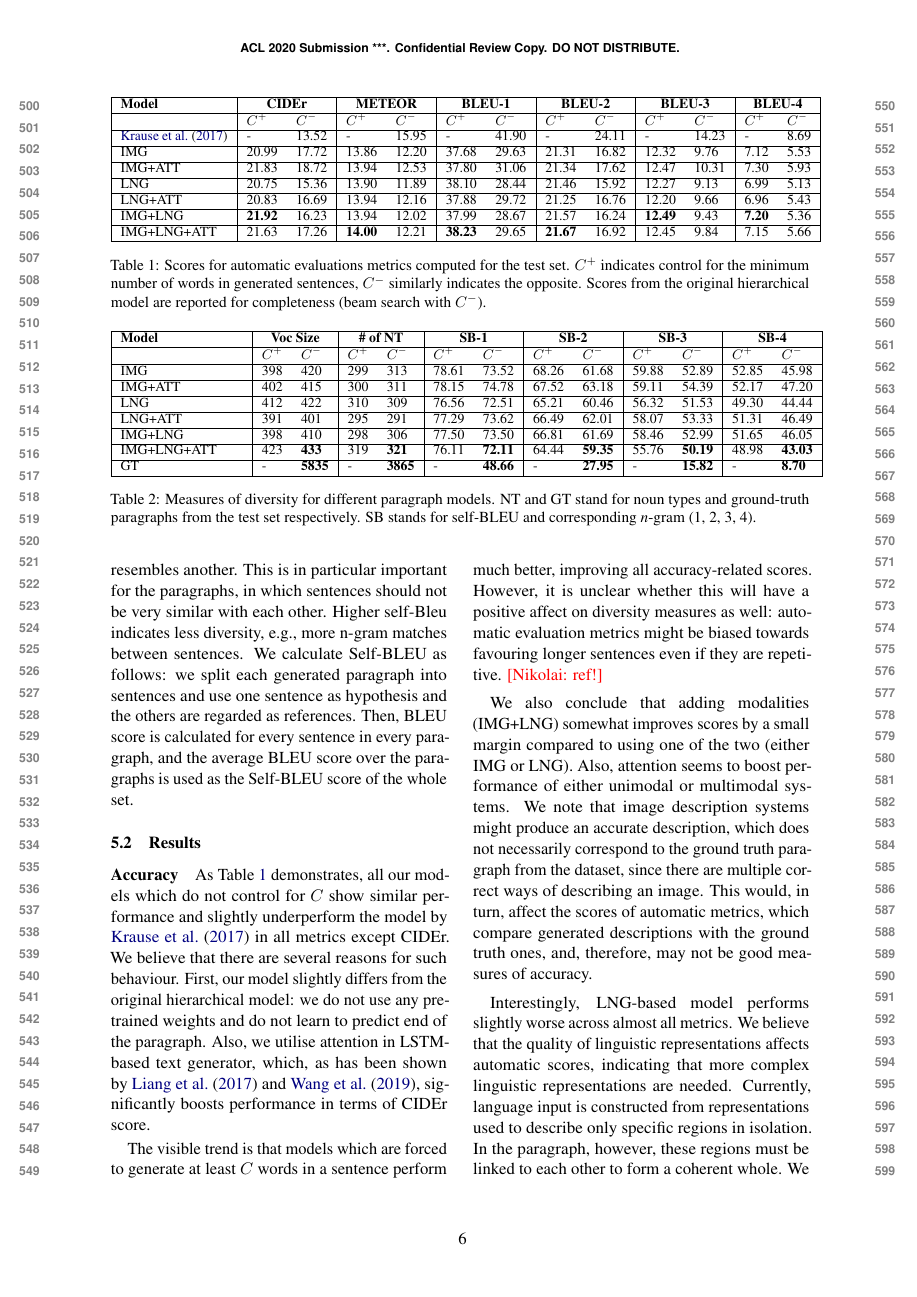
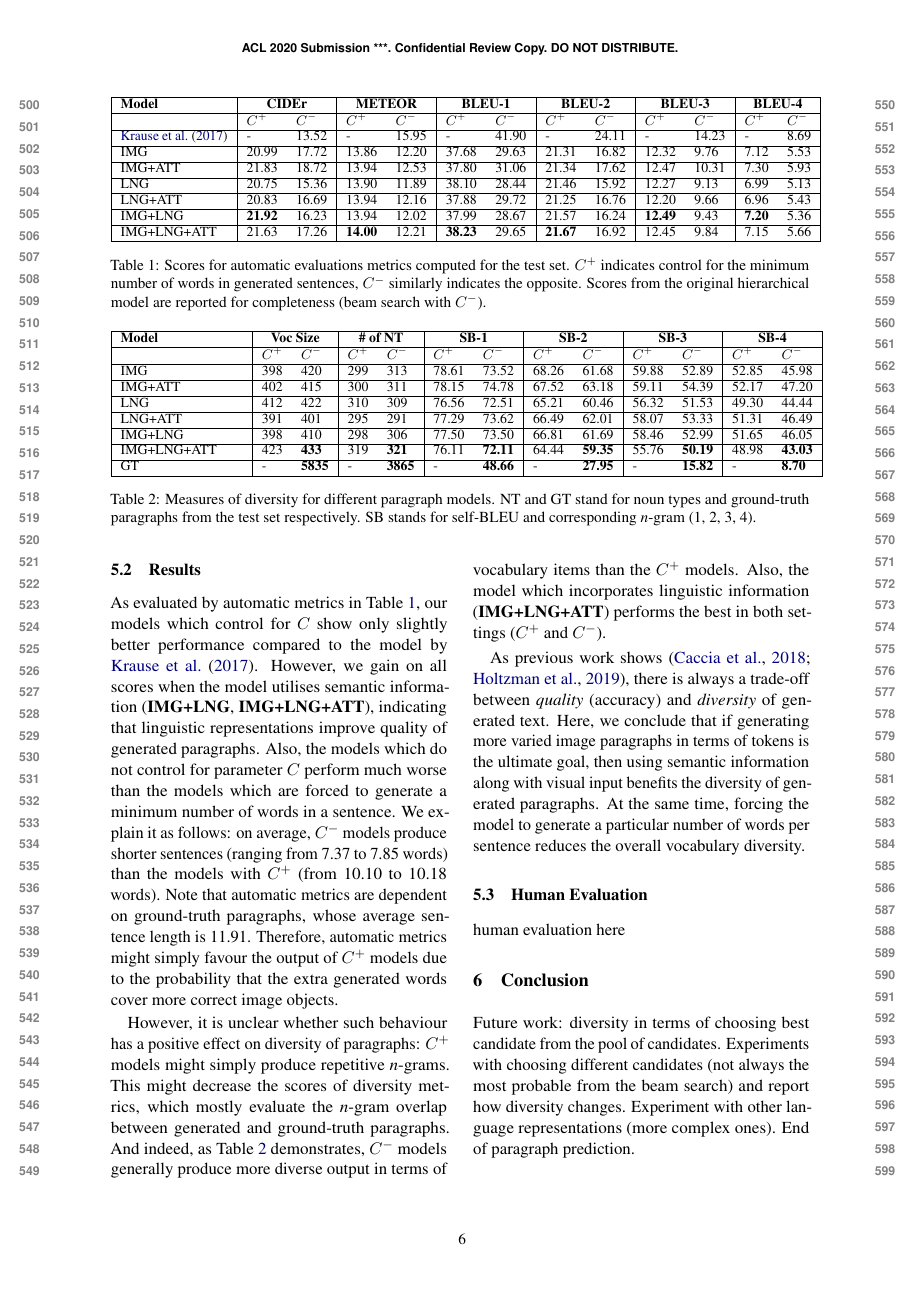
Before and after one commit to nilinykh/01-par-gen, a LaTeX paper (papers/lantern2020/diversity_paper.tex, which reads papers/lantern2020/diversity.bib): page 6 of 9. Compiled offline with pdfLaTeX; a missing bibliography style is replaced by a similar one.

Commit message:
evaluation section reworked

```diff
--- a/papers/lantern2020/diversity.bib
+++ b/papers/lantern2020/diversity.bib
@@ -447,0 +457 @@ numpages = {47}
+year = {2018}
@@ -448,3 +469,8 @@ numpages = {47}
+year = {2019}
+}
+
+
+
 @misc{vinyals2014tell,
     title={Show and Tell: A Neural Image Caption Generator},
     author={Oriol Vinyals and Alexander Toshev and Samy Bengio and Dumitru Erhan},
--- a/papers/lantern2020/diversity_paper.tex
+++ b/papers/lantern2020/diversity_paper.tex
@@ -575,30 +578,53 @@ We also calculate Self-BLEU \cite{Zhu2018selfbleu} or sometimes referred to as m
-This metric has been specifically proposed to assess the similarity between two sentences, and it can be used to measure how much one sentence resembles another. This is in particular important for the paragraphs, in which sentences should not be very similar with each other.
-Higher self-Bleu indicates less diversity, e.g., more n-gram matches between sentences.
-We calculate Self-BLEU as follows: we split each generated paragraph into sentences and use one sentence as hypothesis and the others are regarded as references.
-Then, BLEU score is calculated for every sentence in every paragraph, and the average BLEU score over the paragraphs is used as the Self-BLEU score of the whole set.
+% word mover distance metric (?)
+
+%\paragraph{Diversity}
+%Majority of the diversity metrics for image descriptions are based on calculating \textit{n}-gram statistics as well as comparing vocabulary size, POS usage etc.
+%Here, we report vocabulary size of our models and also the number of unique nouns which are generated as an approximation of how many unique objects are mentioned in the paragraphs. We use spaCy \cite{spacy15} to identify nouns in generated paragraphs.
+%We also calculate Self-BLEU \cite{Zhu2018selfbleu} or sometimes referred to as mBleu \cite{Shetty2017}.
+%This metric has been specifically proposed to assess the similarity between two sentences, and it can be used to measure how much one sentence resembles another. This is in particular important for the paragraphs, in which sentences should not be very similar with each other.
+%Higher self-Bleu indicates less diversity, e.g., more n-gram matches between sentences.
+%We calculate Self-BLEU as follows: we split each generated paragraph into sentences and use one sentence as hypothesis and the others are regarded as references.
+%Then, BLEU score is calculated for every sentence in every paragraph, and the average BLEU score over the paragraphs is used as the Self-BLEU score of the whole set.
 
 \subsection{Results}
 
-\paragraph{Accuracy}
-As Table~\ref{tab:metrics} demonstrates, all our models which do not control for $C$ show similar performance and slightly underperform the model by \newcite{krause2016hierarchical} in all metrics except CIDEr.
-We believe that there are several reasons for such behaviour.
-First, our model slightly differs from the original hierarchical model: we do not use any pre-trained weights and do not learn to predict end of the paragraph.
-Also, we utilise attention in LSTM-based text generator, which, as has been shown by \newcite{liang2017recurrent} and \newcite{wang2019convolutional}, significantly boosts performance in terms of CIDEr score.
+As evaluated by automatic metrics in Table~\ref{tab:metrics}, our models which control for $C$ show only slightly better performance compared to the model by \newcite{krause2016hierarchical}.
+However, we gain on all scores when the model utilises semantic information (\textbf{IMG+LNG}, \textbf{IMG+LNG+ATT}), indicating that linguistic representations improve quality of generated paragraphs.
+Also, the models which do not control for parameter $C$ perform much worse than the models which are forced to generate a minimum number of words in a sentence.
+We explain it as follows: on average, $C\sp{-}$ models produce shorter sentences (ranging from 7.37 to 7.85 words) than the models with $C\sp{+}$ (from 10.10 to 10.18 words).
+Note that automatic metrics are dependent on ground-truth paragraphs, whose average sentence length is 11.91.
+Therefore, automatic metrics might simply favour the output of $C\sp{+}$ models due to the probability that the extra generated words cover more correct image objects.
 
-The visible trend is that models which are forced to generate at least $C$ words in a sentence perform much better, improving all accuracy-related scores.
-However, it is unclear whether this will have a positive affect on diversity measures as well: automatic evaluation metrics might be biased towards favouring longer sentences even if they are repetitive.
-\nikolai{ref!}
+However, it is unclear whether such behaviour has a positive effect on diversity of paragraphs: $C\sp{+}$ models might simply produce repetitive \textit{n}-grams.
+This might decrease the scores of diversity metrics, which mostly evaluate the \textit{n}-gram overlap between generated and ground-truth paragraphs.
+And indeed, as Table~\ref{tab:divs} demonstrates, $C\sp{-}$ models generally produce more diverse output in terms of vocabulary items than the $C\sp{+}$ models.
+Also, the model which incorporates linguistic information (\textbf{IMG+LNG+ATT}) performs the best in both settings ($C\sp{+}$ and $C\sp{-}$).
 
-We also conclude that adding modalities (IMG+LNG) somewhat improves scores by a small margin compared to using one of the two (either IMG or LNG).
-Also, attention seems to boost performance of either unimodal or multimodal systems.
-We note that image description systems might produce an accurate description, which does not necessarily correspond to the ground truth paragraph from the dataset, since there are multiple correct ways of describing an image.
-This would, in turn, affect the scores of automatic metrics, which compare generated descriptions with the ground truth ones, and, therefore, may not be good measures of accuracy.
+As previous work shows \cite{Caccia2018,Holtzman2019}, there is always a trade-off between \textit{quality} (accuracy) and \textit{diversity} of generated text.
+Here, we conclude that if generating more varied image paragraphs in terms of tokens is the ultimate goal, then using semantic information along with visual input benefits the diversity of generated paragraphs.
+At the same time, forcing the model to generate a particular number of words per sentence reduces the overall vocabulary diversity.
 
-Interestingly, LNG-based model performs slightly worse across almost all metrics.
-We believe that the quality of linguistic representations affects automatic scores, indicating that more complex linguistic representations are needed.
-Currently, language input is constructed from representations used to describe only specific regions in isolation.
-In the paragraph, however, these regions must be linked to each other to form a coherent whole.
-We leave experiments with such linguistics representations for the future work.
+
+%We note that image description systems might produce an accurate description, which does not necessarily correspond to the ground truth paragraph from the dataset, since there are multiple correct ways of describing an image.
+%This would, in turn, affect the scores of automatic metrics, which compare generated descriptions with the ground truth ones, and, therefore, may not be good measures of accuracy.
+
+
+%As Table~\ref{tab:metrics} demonstrates, all our models which do not control for $C$ show similar performance and slightly underperform the model by \newcite{krause2016hierarchical} in all metrics except CIDEr.
+%We believe that there are several reasons for such behaviour.
+%First, our model slightly differs from the original hierarchical model: we do not use any pre-trained weights and do not learn to predict end of the paragraph.
+%Also, we utilise attention in LSTM-based text generator, which, as has been shown by \newcite{liang2017recurrent} and \newcite{wang2019convolutional}, significantly boosts performance in terms of CIDEr score.
+
+%The visible trend is that models which are forced to generate at least $C$ words in a sentence perform much better, improving all accuracy-related scores.
+%However, it is unclear whether this will have a positive affect on diversity measures as well: automatic evaluation metrics might be biased towards favouring longer sentences even if they are repetitive.
+
+%We also conclude that adding modalities (IMG+LNG) somewhat improves scores by a small margin compared to using one of the two (either IMG or LNG).
+%Also, attention seems to boost performance of either unimodal or multimodal systems.
+
+%Interestingly, LNG-based model performs slightly worse across almost all metrics.
+%We believe that the quality of linguistic representations affects automatic scores, indicating that more complex linguistic representations are needed.
+%Currently, language input is constructed from representations used to describe only specific regions in isolation.
+%In the paragraph, however, these regions must be linked to each other to form a coherent whole.
+%We leave experiments with such linguistics representations for the future work.
 
 \iffalse
 \begin{table*}[h]
```
Also changed, not shown: papers/lantern2020/diversity_paper.pdf, papers/lantern2020/diversity.bib (20 more changed lines), papers/lantern2020/diversity_paper.tex (41 more changed lines).
